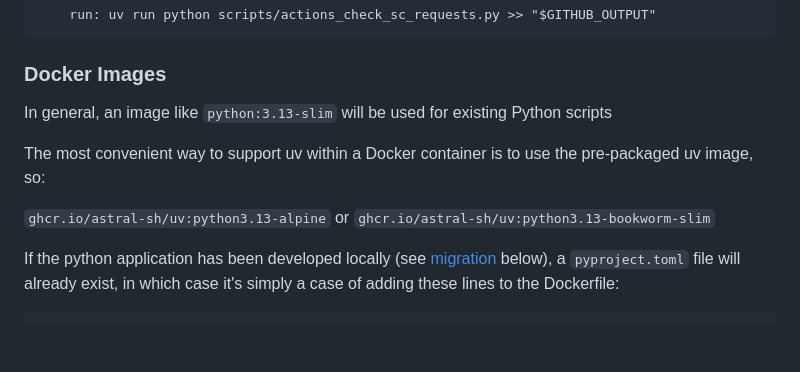
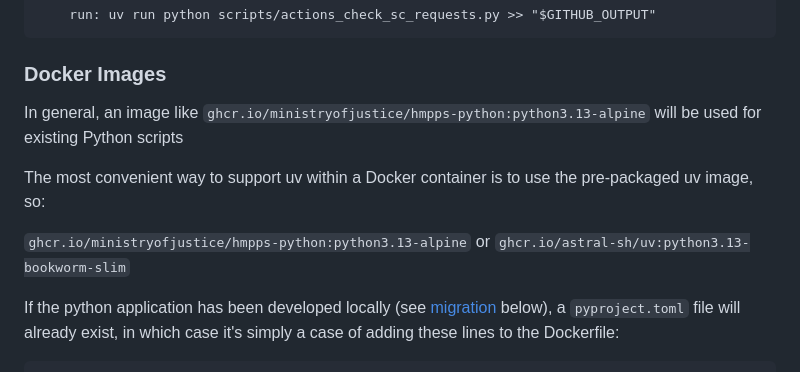
Before and after one commit to ministryofjustice/hmpps-sre-python-lib, a Markdown page: README.md, the part around one of its changes. Drawn GitHub-style; blank space fills up the shorter version.

Commit message:
Updated base image to hmpps-base-container-images in readme for Alpine (#14)

```diff
--- a/README.md
+++ b/README.md
@@ -48,11 +48,11 @@ and then replacing any invocation of `python ...` with `uv run python ...` eg:
 
 ### Docker Images
 
-In general, an image like `python:3.13-slim` will be used for existing Python scripts
+In general, an image like `ghcr.io/ministryofjustice/hmpps-python:python3.13-alpine` will be used for existing Python scripts
 
 The most convenient way to support uv within a Docker container is to use the pre-packaged uv image, so:
 
-`ghcr.io/astral-sh/uv:python3.13-alpine` or `ghcr.io/astral-sh/uv:python3.13-bookworm-slim`
+`ghcr.io/ministryofjustice/hmpps-python:python3.13-alpine` or `ghcr.io/astral-sh/uv:python3.13-bookworm-slim`
 
 If the python application has been developed locally (see [migration](#migrating-to-hmpps-sre-python-lib) below), a `pyproject.toml` file will already exist, in which case it's simply a case of adding these lines to the Dockerfile:
 
```
Also changed, not shown: other parts of README.md (+1 -0 lines).
